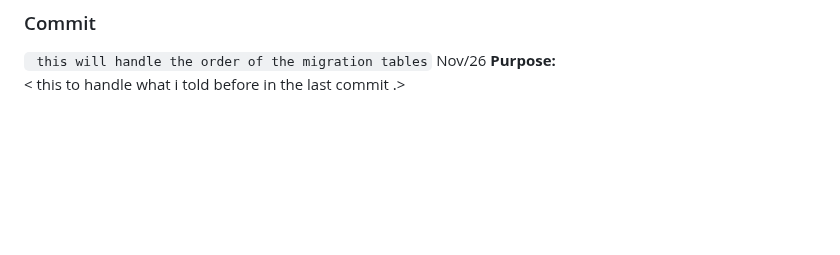
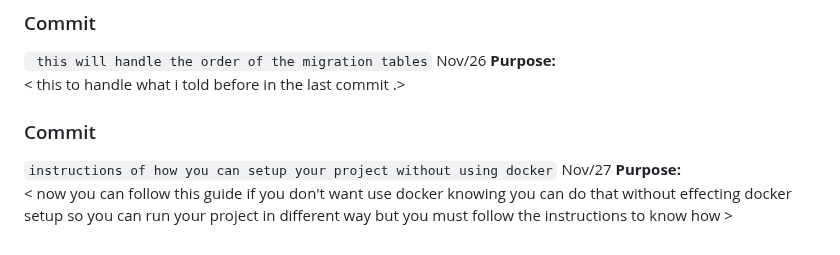
Before and after one commit to abdalrahmanalmahrouq/graduation-project, a Markdown page: PROJECT_COMMENTS.md, the part around the change. Rendered like a GitHub page; blank space fills up the shorter version.

Commit message:
explanation

```diff
--- a/PROJECT_COMMENTS.md
+++ b/PROJECT_COMMENTS.md
@@ -242,3 +242,11 @@ so the overall design will be so great , also the uploaded pictures from the see
 ` this will handle the order of the migration tables` Nov/26
 **Purpose:**
 < this to handle what i told before in the last commit .>
+
+
+### Commit
+
+` instructions of how you can setup your project without using docker ` Nov/27
+**Purpose:**
+< now you can follow this guide if you don't want use docker knowing you can do that without effecting docker setup so you can run your project
+in different way but you must follow the instructions to know how >
```
